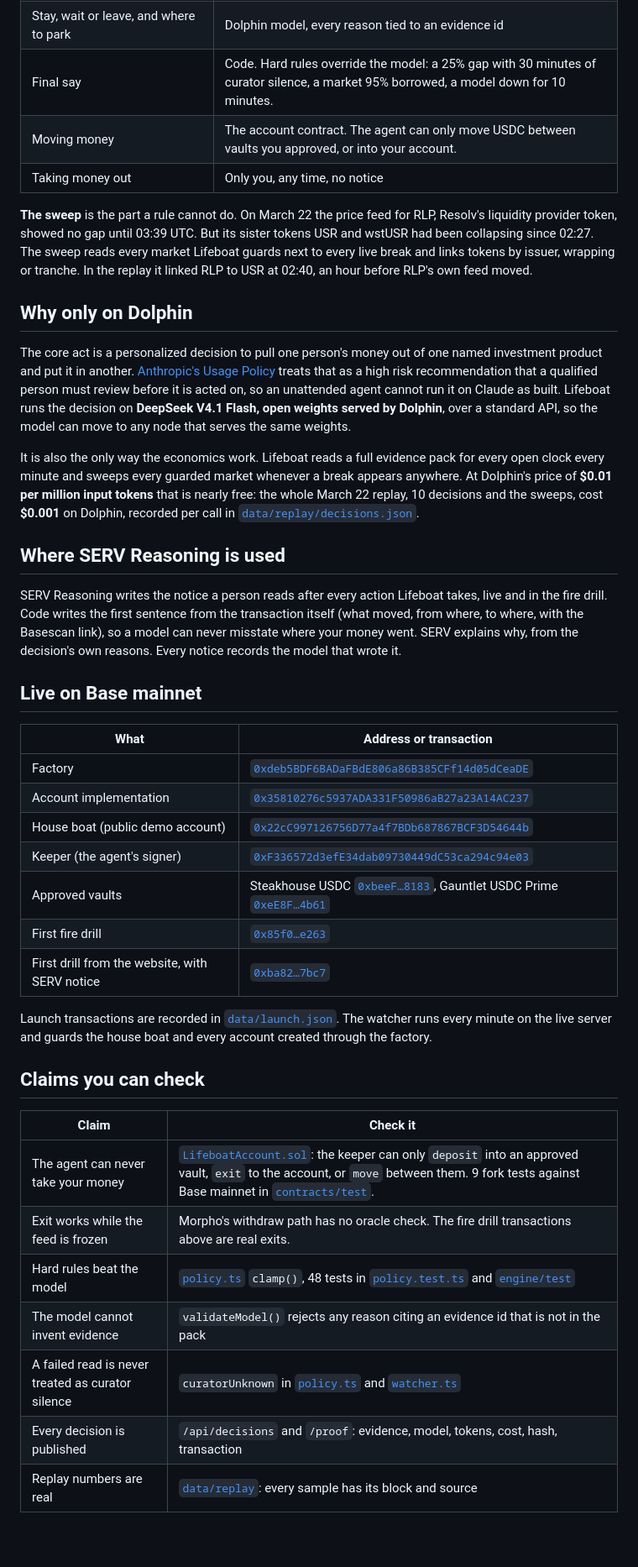
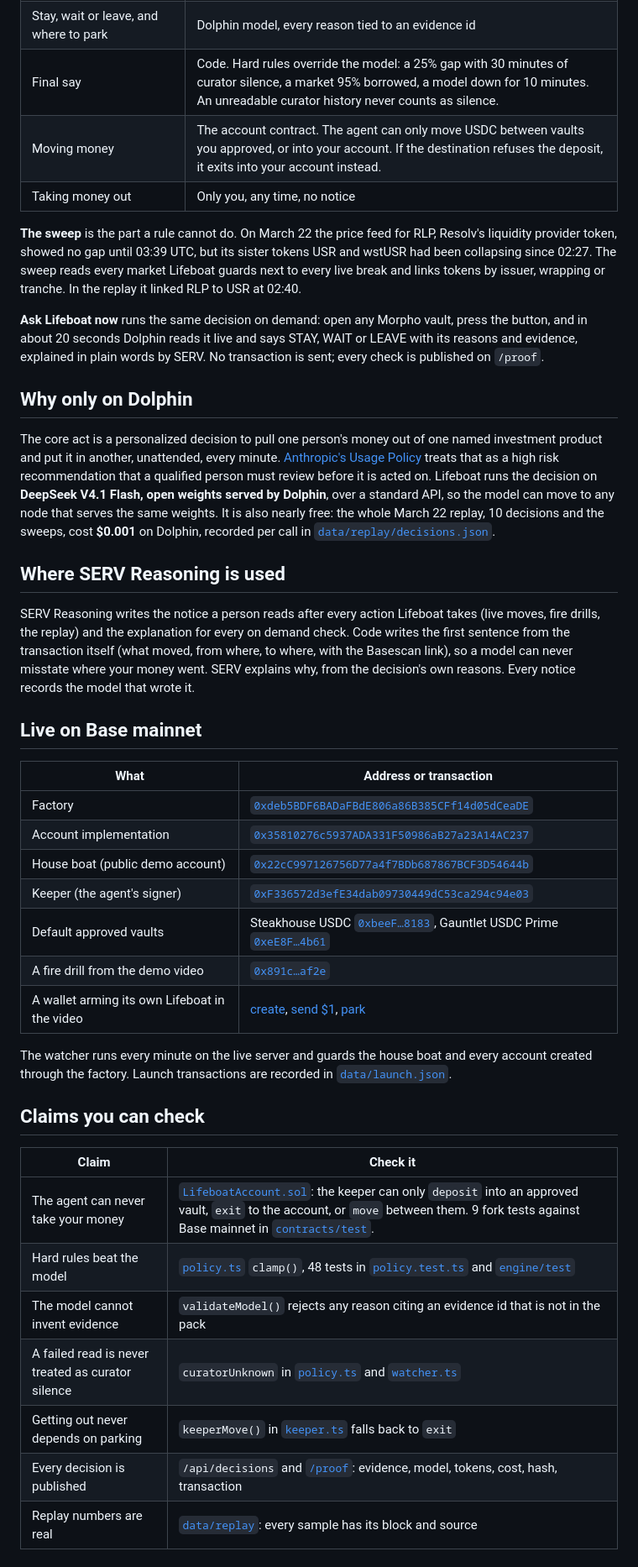
Before and after one commit to jenzylove/lifeboat, a Markdown page: README.md, the part around one of its changes. Shown at 84% size. Rendered like a GitHub page; blank space fills up the shorter version.

```diff
--- a/README.md
+++ b/README.md
@@ -62,21 +61,21 @@ flowchart LR
 | Opening a clock | Code (gap held for two minutes, or a market pinned near fully borrowed) |
 | Linking a calm market to a break elsewhere | Dolphin model (the sweep). A price feed cannot see this. |
 | Stay, wait or leave, and where to park | Dolphin model, every reason tied to an evidence id |
-| Final say | Code. Hard rules override the model: a 25% gap with 30 minutes of curator silence, a market 95% borrowed, a model down for 10 minutes. |
-| Moving money | The account contract. The agent can only move USDC between vaults you approved, or into your account. |
+| Final say | Code. Hard rules override the model: a 25% gap with 30 minutes of curator silence, a market 95% borrowed, a model down for 10 minutes. An unreadable curator history never counts as silence. |
+| Moving money | The account contract. The agent can only move USDC between vaults you approved, or into your account. If the destination refuses the deposit, it exits into your account instead. |
 | Taking money out | Only you, any time, no notice |
 
-**The sweep** is the part a rule cannot do. On March 22 the price feed for RLP, Resolv's liquidity provider token, showed no gap until 03:39 UTC. But its sister tokens USR and wstUSR had been collapsing since 02:27. The sweep reads every market Lifeboat guards next to every live break and links tokens by issuer, wrapping or tranche. In the replay it linked RLP to USR at 02:40, an hour before RLP's own feed moved.
+**The sweep** is the part a rule cannot do. On March 22 the price feed for RLP, Resolv's liquidity provider token, showed no gap until 03:39 UTC, but its sister tokens USR and wstUSR had been collapsing since 02:27. The sweep reads every market Lifeboat guards next to every live break and links tokens by issuer, wrapping or tranche. In the replay it linked RLP to USR at 02:40.
+
+**Ask Lifeboat now** runs the same decision on demand: open any Morpho vault, press the button, and in about 20 seconds Dolphin reads it live and says STAY, WAIT or LEAVE with its reasons and evidence, explained in plain words by SERV. No transaction is sent; every check is published on `/proof`.
 
 ## Why only on Dolphin
 
-The core act is a personalized decision to pull one person's money out of one named investment product and put it in another. [Anthropic's Usage Policy](https://www.anthropic.com/legal/aup) treats that as a high risk recommendation that a qualified person must review before it is acted on, so an unattended agent cannot run it on Claude as built. Lifeboat runs the decision on **DeepSeek V4.1 Flash, open weights served by Dolphin**, over a standard API, so the model can move to any node that serves the same weights.
-
-It is also the only way the economics work. Lifeboat reads a full evidence pack for every open clock every minute and sweeps every guarded market whenever a break appears anywhere. At Dolphin's price of **$0.01 per million input tokens** that is nearly free: the whole March 22 replay, 10 decisions and the sweeps, cost **$0.001** on Dolphin, recorded per call in [`data/replay/decisions.json`](data/replay/decisions.json).
+The core act is a personalized decision to pull one person's money out of one named investment product and put it in another, unattended, every minute. [Anthropic's Usage Policy](https://www.anthropic.com/legal/aup) treats that as a high risk recommendation that a qualified person must review before it is acted on. Lifeboat runs the decision on **DeepSeek V4.1 Flash, open weights served by Dolphin**, over a standard API, so the model can move to any node that serves the same weights. It is also nearly free: the whole March 22 replay, 10 decisions and the sweeps, cost **$0.001** on Dolphin, recorded per call in [`data/replay/decisions.json`](data/replay/decisions.json).
 
 ## Where SERV Reasoning is used
 
-SERV Reasoning writes the notice a person reads after every action Lifeboat takes, live and in the fire drill. Code writes the first sentence from the transaction itself (what moved, from where, to where, with the Basescan link), so a model can never misstate where your money went. SERV explains why, from the decision's own reasons. Every notice records the model that wrote it.
+SERV Reasoning writes the notice a person reads after every action Lifeboat takes (live moves, fire drills, the replay) and the explanation for every on demand check. Code writes the first sentence from the transaction itself (what moved, from where, to where, with the Basescan link), so a model can never misstate where your money went. SERV explains why, from the decision's own reasons. Every notice records the model that wrote it.
 
 ## Live on Base mainnet
 
@@ -86,22 +85,22 @@ SERV Reasoning writes the notice a person reads after every action Lifeboat take
 | Account implementation | [`0x35810276c5937ADA331F50986aB27a23A14AC237`](https://basescan.org/address/0x35810276c5937ADA331F50986aB27a23A14AC237) |
 | House boat (public demo account) | [`0x22cC997126756D77a4f7BDb687867BCF3D54644b`](https://basescan.org/address/0x22cC997126756D77a4f7BDb687867BCF3D54644b) |
 | Keeper (the agent's signer) | [`0xF336572d3efE34dab09730449dC53ca294c94e03`](https://basescan.org/address/0xF336572d3efE34dab09730449dC53ca294c94e03) |
-| Approved vaults | Steakhouse USDC [`0xbeeF…8183`](https://basescan.org/address/0xbeeF010f9cb27031ad51e3333f9aF9C6B1228183), Gauntlet USDC Prime [`0xeE8F…4b61`](https://basescan.org/address/0xeE8F4eC5672F09119b96Ab6fB59C27E1b7e44b61) |
-| First fire drill | [`0x85f0…e263`](https://basescan.org/tx/0x85f02b7d016d8fb8d4ead01032e40dd8706eec0fa80112a499c612a909f3e263) |
-| First drill from the website, with SERV notice | [`0xba82…7bc7`](https://basescan.org/tx/0xba82c2f68c06cf97441032650e055e759f6bd13259452c51054dbe6a56f07bc7) |
+| Default approved vaults | Steakhouse USDC [`0xbeeF…8183`](https://basescan.org/address/0xbeeF010f9cb27031ad51e3333f9aF9C6B1228183), Gauntlet USDC Prime [`0xeE8F…4b61`](https://basescan.org/address/0xeE8F4eC5672F09119b96Ab6fB59C27E1b7e44b61) |
+| A fire drill from the demo video | [`0x891c…af2e`](https://basescan.org/tx/0x891c9c4e8a65c61bf16f8da7d6ea0f1690d0a481d203b983729fe1cb5d28af2e) |
+| A wallet arming its own Lifeboat in the video | [create](https://basescan.org/tx/0x82545a37142593655e77cb1a007ac8ca37e6d46235ab7ef0fb5525430542cacf), [send $1](https://basescan.org/tx/0xd5665d3917ebbfeef739656975c00bf2964c59b0344b9edf67e8e6d1a8040672), [park](https://basescan.org/tx/0x80197a77bb45e06d8957bc4c69d8e98f463e93b509d1bc64372a8521e38fe74b) |
 
-Launch transactions are recorded in [`data/launch.json`](data/launch.json). The watcher runs every minute on the live server and guards the house boat and every account created through the factory.
+The watcher runs every minute on the live server and guards the house boat and every account created through the factory. Launch transactions are recorded in [`data/launch.json`](data/launch.json).
 
 ## Claims you can check
 
 | Claim | Check it |
 |---|---|
 | The agent can never take your money | [`LifeboatAccount.sol`](contracts/src/LifeboatAccount.sol): the keeper can only `deposit` into an approved vault, `exit` to the account, or `move` between them. 9 fork tests against Base mainnet in [`contracts/test`](contracts/test). |
-| Exit works while the feed is frozen | Morpho's withdraw path has no oracle check. The fire drill transactions above are real exits. |
 | Hard rules beat the model | [`policy.ts`](engine/src/decide/policy.ts) `clamp()`, 48 tests in [`policy.test.ts`](engine/src/decide/policy.test.ts) and [`engine/test`](engine/test) |
 | The model cannot invent evidence | `validateModel()` rejects any reason citing an evidence id that is not in the pack |
 | A failed read is never treated as curator silence | `curatorUnknown` in [`policy.ts`](engine/src/decide/policy.ts) and [`watcher.ts`](engine/src/watcher.ts) |
-| Every decision is published | `/api/decisions` and `/proof`: evidence, model, tokens, cost, hash, transaction |
+| Getting out never depends on parking | `keeperMove()` in [`keeper.ts`](engine/src/keeper.ts) falls back to `exit` |
+| Every decision is published | `/api/decisions` and [`/proof`](https://lifeboat.jdollar.site/proof): evidence, model, tokens, cost, hash, transaction |
 | Replay numbers are real | [`data/replay`](data/replay): every sample has its block and source |
 
 ## Run it yourself
```
Also changed, not shown: other parts of README.md (+30 -30 lines), SECURITY.md (added, +29 -0 lines), docs/img/hero.png (deleted), docs/img/replay.png (deleted), docs/media/hero.png (added), docs/media/replay.png (added), 7 other files.
